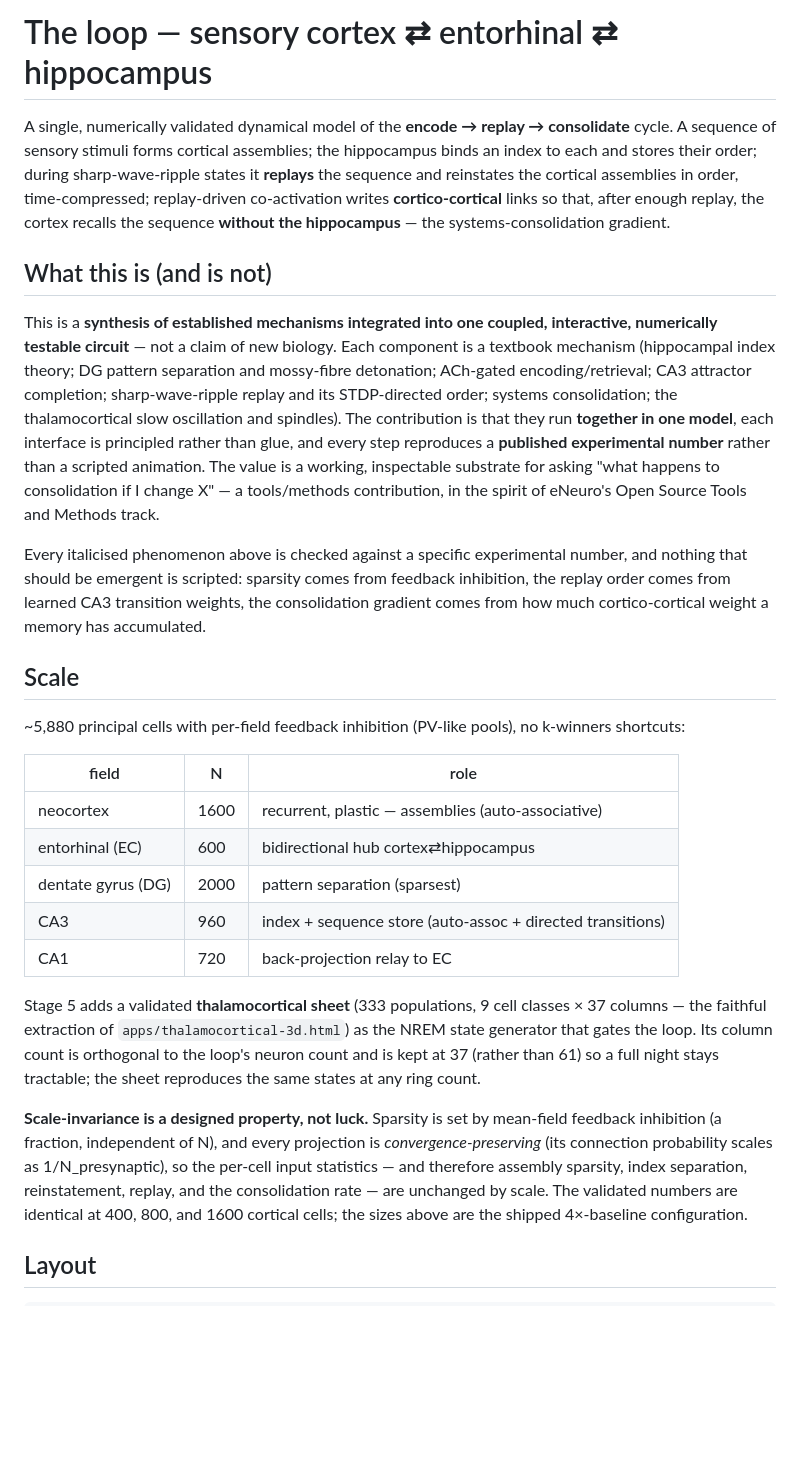
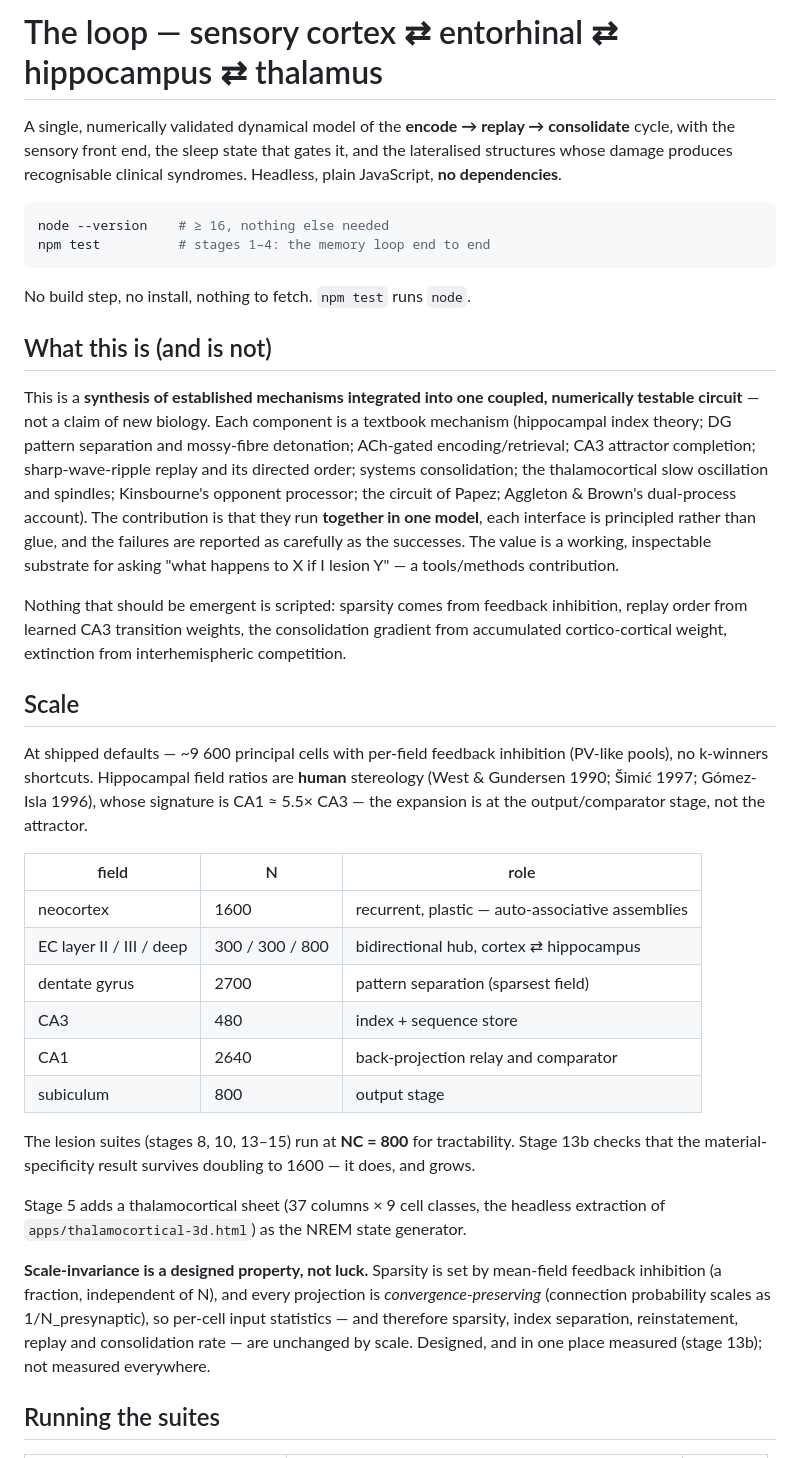
Before and after one commit to EugenioBernardi/Studio, a Markdown page: integrated-loop/README.md, the part around one of its changes. GitHub-like rendering; blank space fills up the shorter version.

````diff
--- a/integrated-loop/README.md
+++ b/integrated-loop/README.md
@@ -1,55 +1,61 @@
-# The loop — sensory cortex ⇄ entorhinal ⇄ hippocampus
+# The loop — sensory cortex ⇄ entorhinal ⇄ hippocampus ⇄ thalamus
 
 A single, numerically validated dynamical model of the **encode → replay → consolidate**
-cycle. A sequence of sensory stimuli forms cortical assemblies; the hippocampus binds an
-index to each and stores their order; during sharp-wave-ripple states it **replays** the
-sequence and reinstates the cortical assemblies in order, time-compressed; replay-driven
-co-activation writes **cortico-cortical** links so that, after enough replay, the cortex
-recalls the sequence **without the hippocampus** — the systems-consolidation gradient.
+cycle, with the sensory front end, the sleep state that gates it, and the lateralised
+structures whose damage produces recognisable clinical syndromes. Headless, plain JavaScript,
+**no dependencies**.
+
+```bash
+node --version    # ≥ 16, nothing else needed
+npm test          # stages 1–4: the memory loop end to end
+```
+
+No build step, no install, nothing to fetch. `npm test` runs `node`.
 
 ## What this is (and is not)
 
-This is a **synthesis of established mechanisms integrated into one coupled, interactive,
-numerically testable circuit** — not a claim of new biology. Each component is a textbook
-mechanism (hippocampal index theory; DG pattern separation and mossy-fibre detonation;
-ACh-gated encoding/retrieval; CA3 attractor completion; sharp-wave-ripple replay and its
-STDP-directed order; systems consolidation; the thalamocortical slow oscillation and
-spindles). The contribution is that they run **together in one model**, each interface is
-principled rather than glue, and every step reproduces a **published experimental number**
-rather than a scripted animation. The value is a working, inspectable substrate for asking
-"what happens to consolidation if I change X" — a tools/methods contribution, in the spirit
-of eNeuro's Open Source Tools and Methods track.
+This is a **synthesis of established mechanisms integrated into one coupled, numerically
+testable circuit** — not a claim of new biology. Each component is a textbook mechanism
+(hippocampal index theory; DG pattern separation and mossy-fibre detonation; ACh-gated
+encoding/retrieval; CA3 attractor completion; sharp-wave-ripple replay and its directed order;
+systems consolidation; the thalamocortical slow oscillation and spindles; Kinsbourne's
+opponent processor; the circuit of Papez; Aggleton & Brown's dual-process account). The
+contribution is that they run **together in one model**, each interface is principled rather
+than glue, and the failures are reported as carefully as the successes. The value is a
+working, inspectable substrate for asking "what happens to X if I lesion Y" — a tools/methods
+contribution.
 
-Every italicised phenomenon above is checked against a specific experimental number, and
-nothing that should be emergent is scripted: sparsity comes from feedback inhibition, the
-replay order comes from learned CA3 transition weights, the consolidation gradient comes from
-how much cortico-cortical weight a memory has accumulated.
+Nothing that should be emergent is scripted: sparsity comes from feedback inhibition, replay
+order from learned CA3 transition weights, the consolidation gradient from accumulated
+cortico-cortical weight, extinction from interhemispheric competition.
 
 ## Scale
 
-~5,880 principal cells with per-field feedback inhibition (PV-like pools), no k-winners
-shortcuts:
+At shipped defaults — ~9 600 principal cells with per-field feedback inhibition (PV-like
+pools), no k-winners shortcuts. Hippocampal field ratios are **human** stereology (West &
+Gundersen 1990; Šimić 1997; Gómez-Isla 1996), whose signature is CA1 ≈ 5.5× CA3 — the
+expansion is at the output/comparator stage, not the attractor.
 
 | field | N | role |
-|-------|---|------|
-| neocortex | 1600 | recurrent, plastic — assemblies (auto-associative) |
-| entorhinal (EC) | 600 | bidirectional hub cortex⇄hippocampus |
-| dentate gyrus (DG) | 2000 | pattern separation (sparsest) |
-| CA3 | 960 | index + sequence store (auto-assoc + directed transitions) |
-| CA1 | 720 | back-projection relay to EC |
+|---|---|---|
+| neocortex | 1600 | recurrent, plastic — auto-associative assemblies |
+| EC layer II / III / deep | 300 / 300 / 800 | bidirectional hub, cortex ⇄ hippocampus |
+| dentate gyrus | 2700 | pattern separation (sparsest field) |
+| CA3 | 480 | index + sequence store |
+| CA1 | 2640 | back-projection relay and comparator |
+| subiculum | 800 | output stage |
 
-Stage 5 adds a validated **thalamocortical sheet** (333 populations, 9 cell classes ×
-37 columns — the faithful extraction of `apps/thalamocortical-3d.html`) as the NREM state
-generator that gates the loop. Its column count is orthogonal to the loop's neuron count and
-is kept at 37 (rather than 61) so a full night stays tractable; the sheet reproduces the same
-states at any ring count.
+The lesion suites (stages 8, 10, 13–15) run at **NC = 800** for tractability. Stage 13b checks
+that the material-specificity result survives doubling to 1600 — it does, and grows.
+
+Stage 5 adds a thalamocortical sheet (37 columns × 9 cell classes, the headless extraction of
+`apps/thalamocortical-3d.html`) as the NREM state generator.
 
 **Scale-invariance is a designed property, not luck.** Sparsity is set by mean-field feedback
 inhibition (a fraction, independent of N), and every projection is *convergence-preserving*
-(its connection probability scales as 1/N_presynaptic), so the per-cell input statistics — and
-therefore assembly sparsity, index separation, reinstatement, replay, and the consolidation
-rate — are unchanged by scale. The validated numbers are identical at 400, 800, and 1600
-cortical cells; the sizes above are the shipped 4×-baseline configuration.
+(connection probability scales as 1/N_presynaptic), so per-cell input statistics — and
+therefore sparsity, index separation, reinstatement, replay and consolidation rate — are
+unchanged by scale. Designed, and in one place measured (stage 13b); not measured everywhere.
 
-## Layout
+## Running the suites
 
````
Also changed, not shown: other parts of integrated-loop/README.md (+115 -81 lines), CLAUDE.md (+27 -0 lines).
